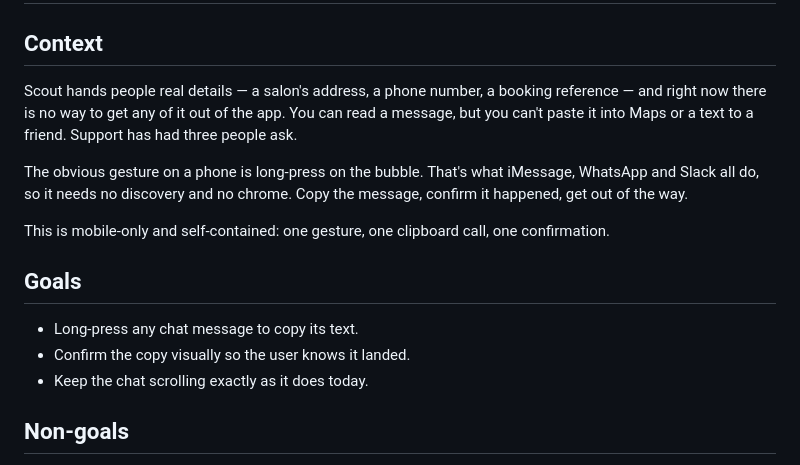
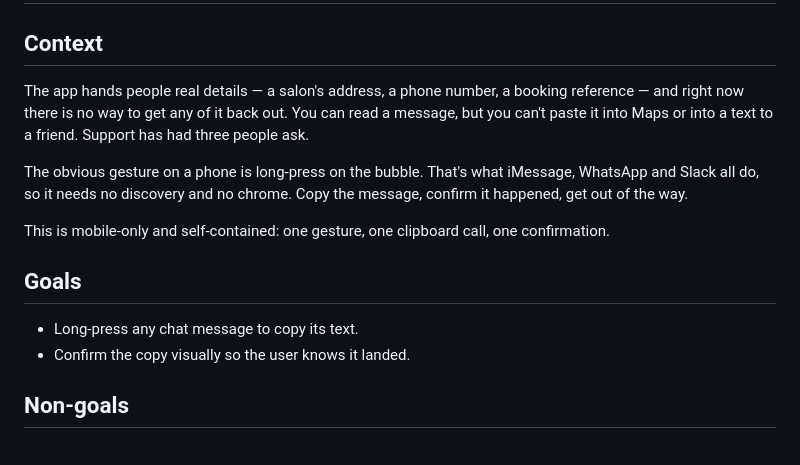
Before and after one commit to plivesey/big-basin-interview, a Markdown page: documentation/interview/exercise-rn-1-copy-message-plan.md, the part around the change. GitHub-like rendering.

Commit message:
Refer to the product as the app, and drop the scrolling goal
The assistant's name means nothing to someone seeing the repo for the first
time, and calling out scroll behaviour in the goals hands the reviewer a
conclusion they should reach themselves.

Co-Authored-By: Claude Opus 5 (1M context) <noreply@anthropic.com>

```diff
--- a/documentation/interview/exercise-rn-1-copy-message-plan.md
+++ b/documentation/interview/exercise-rn-1-copy-message-plan.md
@@ -2,7 +2,7 @@
 
 ## Context
 
-Scout hands people real details — a salon's address, a phone number, a booking reference — and right now there is no way to get any of it out of the app. You can read a message, but you can't paste it into Maps or a text to a friend. Support has had three people ask.
+The app hands people real details — a salon's address, a phone number, a booking reference — and right now there is no way to get any of it back out. You can read a message, but you can't paste it into Maps or into a text to a friend. Support has had three people ask.
 
 The obvious gesture on a phone is long-press on the bubble. That's what iMessage, WhatsApp and Slack all do, so it needs no discovery and no chrome. Copy the message, confirm it happened, get out of the way.
 
@@ -12,7 +12,6 @@ This is mobile-only and self-contained: one gesture, one clipboard call, one con
 
 - Long-press any chat message to copy its text.
 - Confirm the copy visually so the user knows it landed.
-- Keep the chat scrolling exactly as it does today.
 
 ## Non-goals
 
```
